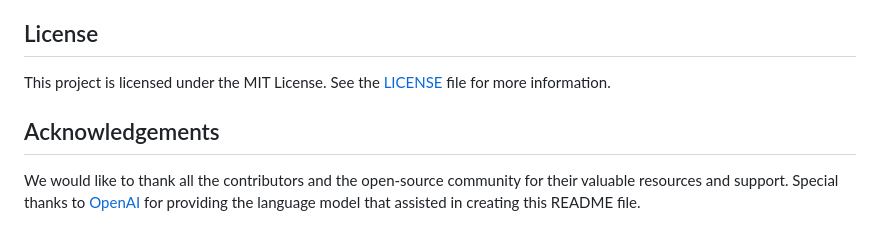
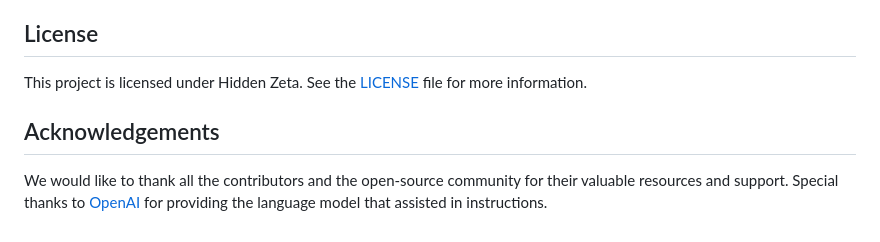
Before and after one commit to AstroTawfek/Shusshadu, a Markdown page: README.md, the part around the change. GitHub-like rendering.

```diff
--- a/README.md
+++ b/README.md
@@ -79,8 +79,8 @@
         <li><strong>Mahtab Khan : </strong> <a href="https://github.com/MahtabKhanSamin">GitHub Profile</a></li>
     </ul>
     <h2 id="license">License</h2>
-    <p>This project is licensed under the MIT License. See the <a href="LICENSE">LICENSE</a> file for more information.</p>
+    <p>This project is licensed under Hidden Zeta. See the <a href="LICENSE">LICENSE</a> file for more information.</p>
     <h2 id="acknowledgements">Acknowledgements</h2>
-    <p>We would like to thank all the contributors and the open-source community for their valuable resources and support. Special thanks to <a href="https://openai.com">OpenAI</a> for providing the language model that assisted in creating this README file.</p>
+    <p>We would like to thank all the contributors and the open-source community for their valuable resources and support. Special thanks to <a href="https://openai.com">OpenAI</a> for providing the language model that assisted in instructions.</p>
 </body>
 </html>
```
